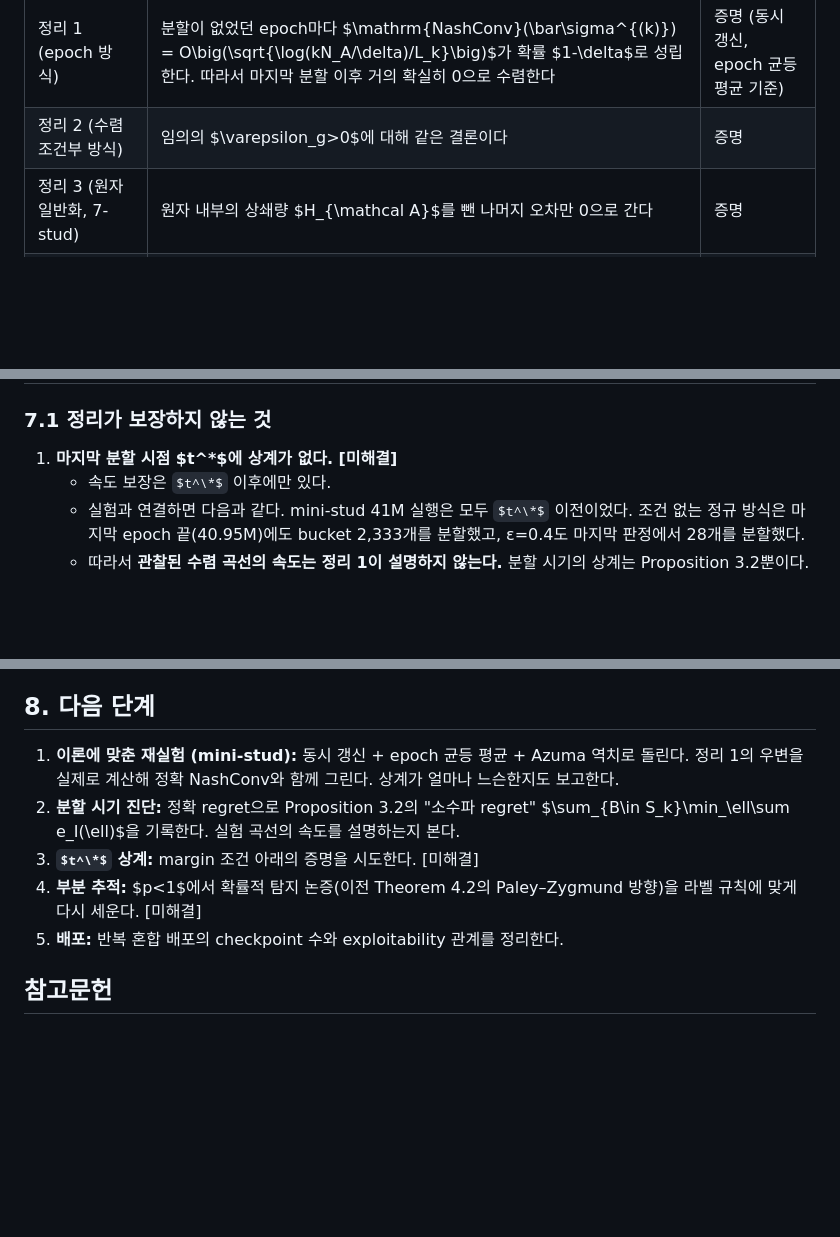
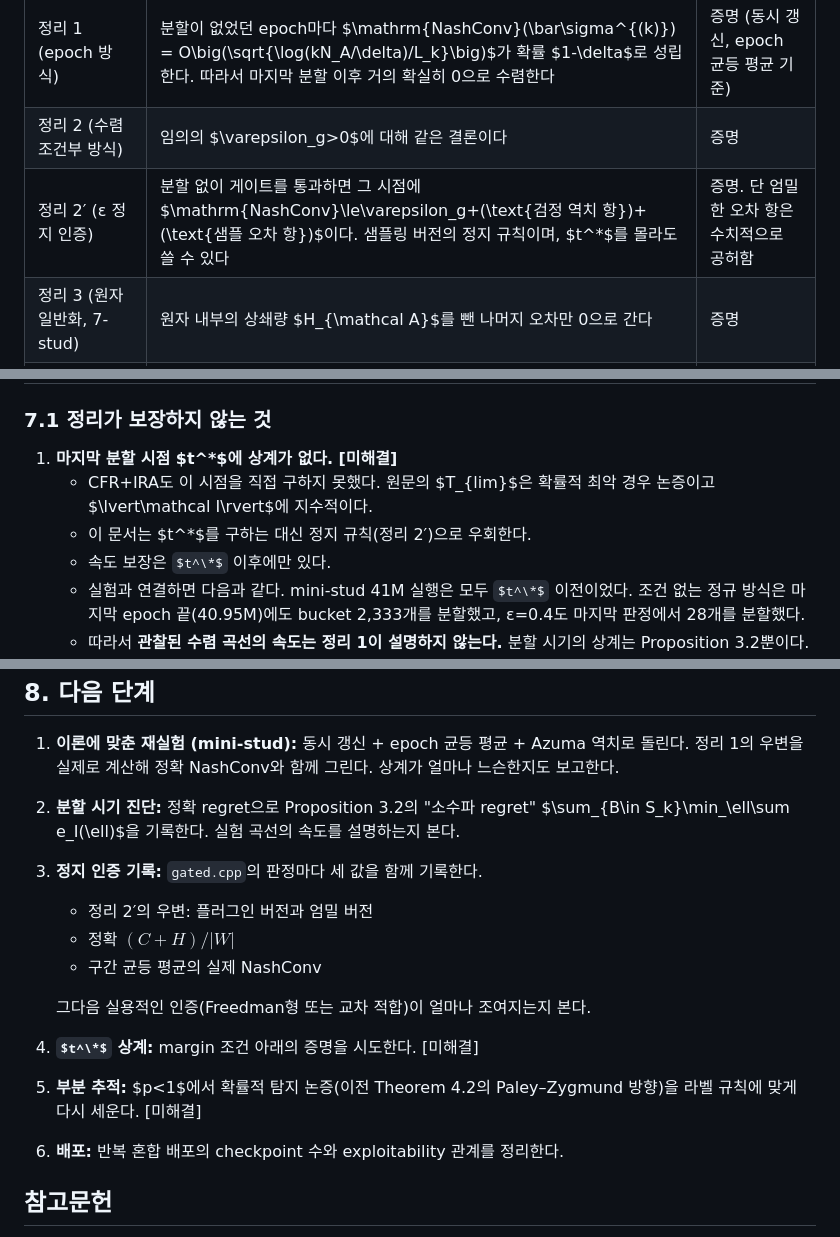
Before and after one commit to chobochorock/Project-7-stud-Poker-Agent, a Markdown page: agents/adaptive_buckets/ASWISS_CONVERGENCE_KO.md, 3 parts joined by grey strips. Rendered like a GitHub page; some formulas as TeX source; blank space fills up the shorter version.

```diff
--- a/agents/adaptive_buckets/ASWISS_CONVERGENCE_KO.md
+++ b/agents/adaptive_buckets/ASWISS_CONVERGENCE_KO.md
@@ -25,6 +25,7 @@
 | 분할 유한성 (Lemma 6) | 분할은 모든 표본 경로에서 많아야 $N-\lvert\mathcal P_0\rvert$번이다 | 증명 |
 | 정리 1 (epoch 방식) | 분할이 없었던 epoch마다 $\mathrm{NashConv}(\bar\sigma^{(k)}) = O\big(\sqrt{\log(kN_A/\delta)/L_k}\big)$가 확률 $1-\delta$로 성립한다. 따라서 마지막 분할 이후 거의 확실히 0으로 수렴한다 | 증명 (동시 갱신, epoch 균등 평균 기준) |
 | 정리 2 (수렴 조건부 방식) | 임의의 $\varepsilon_g>0$에 대해 같은 결론이다 | 증명 |
+| 정리 2′ (ε 정지 인증) | 분할 없이 게이트를 통과하면 그 시점에 $\mathrm{NashConv}\le\varepsilon_g+(\text{검정 역치 항})+(\text{샘플 오차 항})$이다. 샘플링 버전의 정지 규칙이며, $t^\*$를 몰라도 쓸 수 있다 | 증명. 단 엄밀한 오차 항은 수치적으로 공허함 |
 | 정리 3 (원자 일반화, 7-stud) | 원자 내부의 상쇄량 $H_{\mathcal A}$를 뺀 나머지 오차만 0으로 간다 | 증명 |
 | 마지막 분할 시점 $t^\*$의 상계 | 없음 | 미해결 |
 | 교대 갱신, 선형 평균 (실제 구현) | 정리의 가정 밖 | 미해결 |
@@ -269,6 +314,8 @@ $$\sum_I\psi(R_I)=\sum_\alpha\psi(R_\alpha)+H_{\mathcal A}=C+\sum_BH_{B\mid\math
 ### 7.1 정리가 보장하지 않는 것
 
 1. **마지막 분할 시점 $t^\*$에 상계가 없다. [미해결]**
+   - CFR+IRA도 이 시점을 직접 구하지 못했다. 원문의 $T_{lim}$은 확률적 최악 경우 논증이고 $\lvert\mathcal I\rvert$에 지수적이다.
+   - 이 문서는 $t^\*$를 구하는 대신 정지 규칙(정리 2′)으로 우회한다.
    - 속도 보장은 $t^\*$ 이후에만 있다.
    - 실험과 연결하면 다음과 같다. mini-stud 41M 실행은 모두 $t^\*$ 이전이었다. 조건 없는 정규 방식은 마지막 epoch 끝(40.95M)에도 bucket 2,333개를 분할했고, ε=0.4도 마지막 판정에서 28개를 분할했다.
    - 따라서 **관찰된 수렴 곡선의 속도는 정리 1이 설명하지 않는다.** 분할 시기의 상계는 Proposition 3.2뿐이다.
@@ -320,9 +367,15 @@ $$\sum_I\psi(R_I)=\sum_\alpha\psi(R_\alpha)+H_{\mathcal A}=C+\sum_BH_{B\mid\math
 
 1. **이론에 맞춘 재실험 (mini-stud):** 동시 갱신 + epoch 균등 평균 + Azuma 역치로 돌린다. 정리 1의 우변을 실제로 계산해 정확 NashConv와 함께 그린다. 상계가 얼마나 느슨한지도 보고한다.
 2. **분할 시기 진단:** 정확 regret으로 Proposition 3.2의 "소수파 regret" $\sum_{B\in S_k}\min_\ell\sum e_I(\ell)$을 기록한다. 실험 곡선의 속도를 설명하는지 본다.
-3. **$t^\*$ 상계:** margin 조건 아래의 증명을 시도한다. [미해결]
-4. **부분 추적:** $p<1$에서 확률적 탐지 논증(이전 Theorem 4.2의 Paley–Zygmund 방향)을 라벨 규칙에 맞게 다시 세운다. [미해결]
-5. **배포:** 반복 혼합 배포의 checkpoint 수와 exploitability 관계를 정리한다.
+3. **정지 인증 기록:** `gated.cpp`의 판정마다 세 값을 함께 기록한다.
+   - 정리 2′의 우변: 플러그인 버전과 엄밀 버전
+   - 정확 $(C+H)/\lvert W\rvert$
+   - 구간 균등 평균의 실제 NashConv
+
+   그다음 실용적인 인증(Freedman형 또는 교차 적합)이 얼마나 조여지는지 본다.
+4. **$t^\*$ 상계:** margin 조건 아래의 증명을 시도한다. [미해결]
+5. **부분 추적:** $p<1$에서 확률적 탐지 논증(이전 Theorem 4.2의 Paley–Zygmund 방향)을 라벨 규칙에 맞게 다시 세운다. [미해결]
+6. **배포:** 반복 혼합 배포의 checkpoint 수와 exploitability 관계를 정리한다.
 
 ## 참고문헌
 
```
Also changed, not shown: other parts of agents/adaptive_buckets/ASWISS_CONVERGENCE_KO.md (+44 -0 lines).
